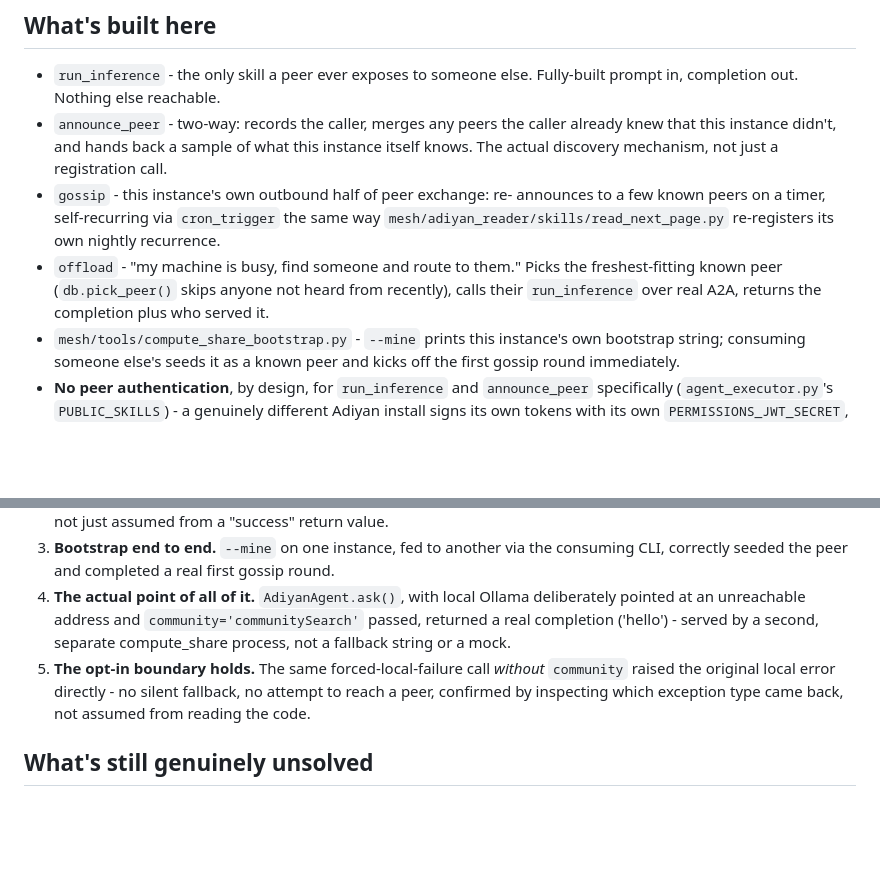
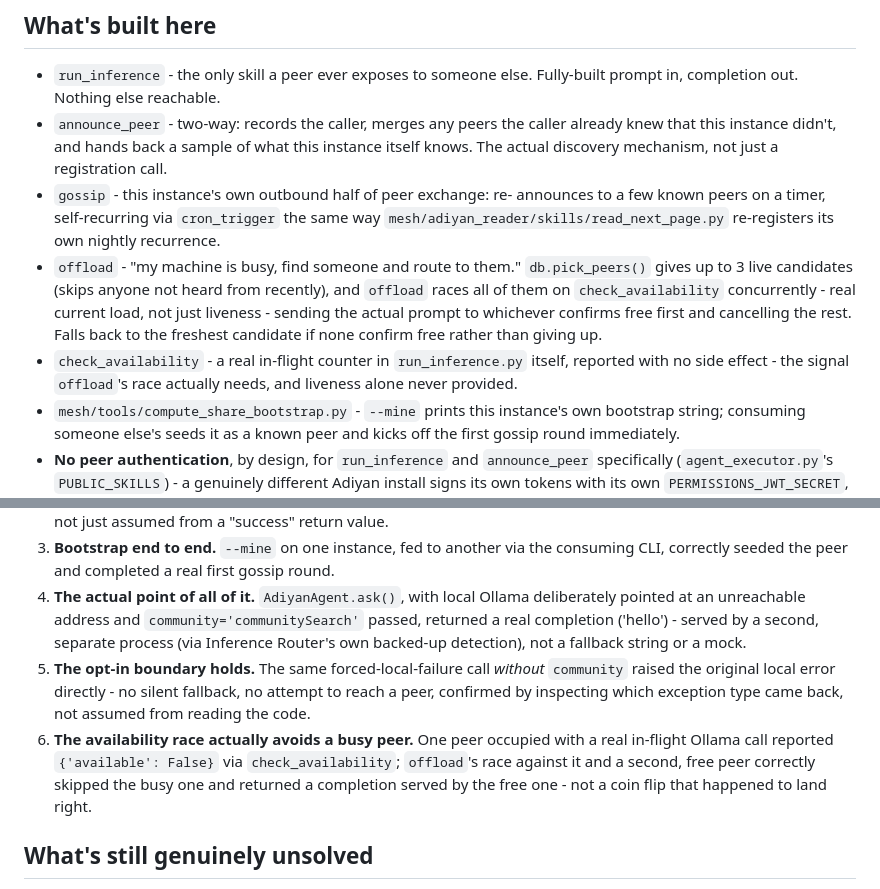
Before and after one commit to BharanitharanR/adiyan, a Markdown page: mesh/compute_share/README.md, 2 parts joined by grey strips. Rendered like a GitHub page; blank space fills up the shorter version.

Commit message:
compute_share README: document the availability-race, no longer a known gap

```diff
--- a/mesh/compute_share/README.md
+++ b/mesh/compute_share/README.md
@@ -52,9 +52,15 @@ unbuilt.
   `cron_trigger` the same way `mesh/adiyan_reader/skills/read_next_page.py`
   re-registers its own nightly recurrence.
 - `offload` - "my machine is busy, find someone and route to them."
-  Picks the freshest-fitting known peer (`db.pick_peer()` skips anyone
-  not heard from recently), calls their `run_inference` over real A2A,
-  returns the completion plus who served it.
+  `db.pick_peers()` gives up to 3 live candidates (skips anyone not
+  heard from recently), and `offload` races all of them on
+  `check_availability` concurrently - real current load, not just
+  liveness - sending the actual prompt to whichever confirms free
+  first and cancelling the rest. Falls back to the freshest candidate if
+  none confirm free rather than giving up.
+- `check_availability` - a real in-flight counter in `run_inference.py`
+  itself, reported with no side effect - the signal `offload`'s race
+  actually needs, and liveness alone never provided.
 - `mesh/tools/compute_share_bootstrap.py` - `--mine` prints this
   instance's own bootstrap string; consuming someone else's seeds it as
   a known peer and kicks off the first gossip round immediately.
@@ -92,12 +98,18 @@ not a mock, not read off the code and assumed correct:
 4. **The actual point of all of it.** `AdiyanAgent.ask()`, with local
    Ollama deliberately pointed at an unreachable address and
    `community='communitySearch'` passed, returned a real completion
-   ('hello') - served by a second, separate compute_share process, not
-   a fallback string or a mock.
+   ('hello') - served by a second, separate process (via Inference
+   Router's own backed-up detection), not a fallback string or a mock.
 5. **The opt-in boundary holds.** The same forced-local-failure call
    *without* `community` raised the original local error directly - no
    silent fallback, no attempt to reach a peer, confirmed by inspecting
    which exception type came back, not assumed from reading the code.
+6. **The availability race actually avoids a busy peer.** One peer
+   occupied with a real in-flight Ollama call reported
+   `{'available': False}` via `check_availability`; `offload`'s race
+   against it and a second, free peer correctly skipped the busy one and
+   returned a completion served by the free one - not a coin flip that
+   happened to land right.
 
 ## What's still genuinely unsolved
 
```
